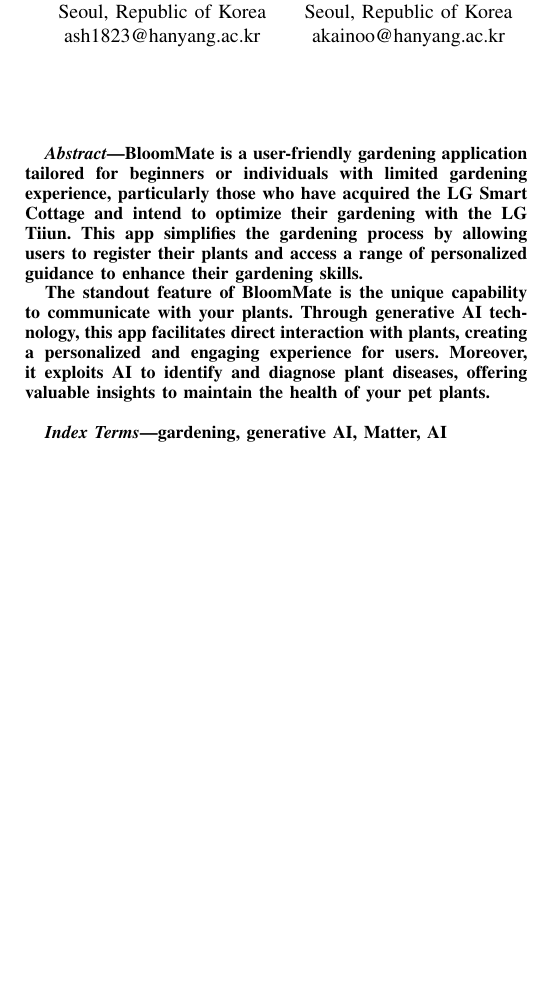
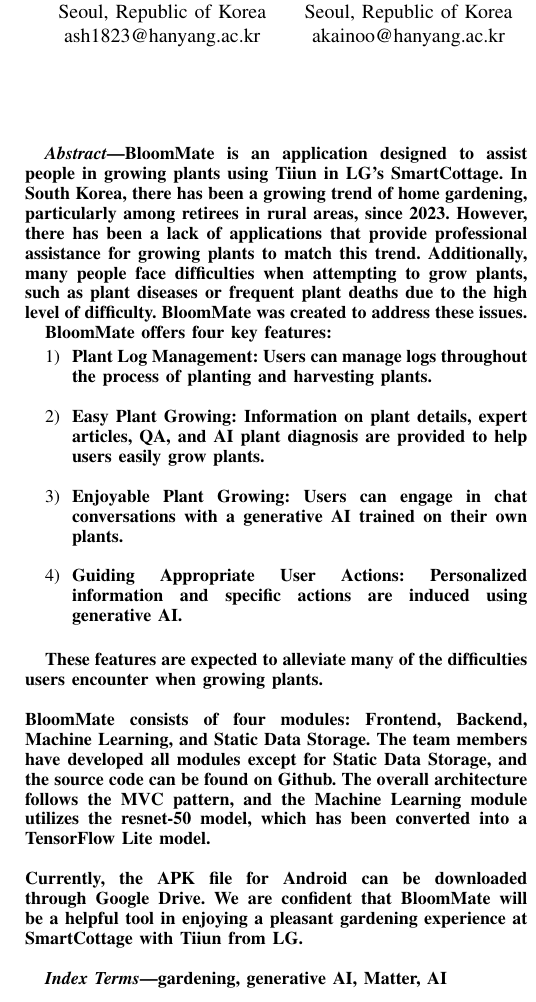
Before and after one commit to BloomMate/BloomMate-Document, a LaTeX paper (HYU-SE-2023-BloomMate.tex): part of one column of page 1 of 52, cut so that both start at the same text, the shorter picture padded with empty space. Compiled offline with pdfLaTeX.

Commit message:
Update HYU-SE-2023-BloomMate.tex

```diff
--- a/HYU-SE-2023-BloomMate.tex
+++ b/HYU-SE-2023-BloomMate.tex
@@ -47,9 +47,22 @@
 \thispagestyle{plain}
 \pagestyle{plain}
 \begin{abstract}
-BloomMate is a user-friendly gardening application tailored for beginners or individuals with limited gardening experience, particularly those who have acquired the LG Smart Cottage and intend to optimize their gardening with the LG Tiiun. This app simplifies the gardening process by allowing users to register their plants and access a range of personalized guidance to enhance their gardening skills.
-
-The standout feature of BloomMate is the unique capability to communicate with your plants. Through generative AI technology, this app facilitates direct interaction with plants, creating a personalized and engaging experience for users. Moreover, it exploits AI to identify and diagnose plant diseases, offering valuable insights to maintain the health of your pet plants.\\
+BloomMate is an application designed to assist people in growing plants using Tiiun in LG's SmartCottage. In South Korea, there has been a growing trend of home gardening, particularly among retirees in rural areas, since 2023. However, there has been a lack of applications that provide professional assistance for growing plants to match this trend. Additionally, many people face difficulties when attempting to grow plants, such as plant diseases or frequent plant deaths due to the high level of difficulty. BloomMate was created to address these issues.
+
+BloomMate offers four key features:
+\begin{enumerate}
+    \item Plant Log Management: Users can manage logs throughout the process of planting and harvesting plants. \\
+    \item Easy Plant Growing: Information on plant details, expert articles, Q&A, and AI plant diagnosis are provided to help users easily grow plants. \\
+    \item Enjoyable Plant Growing: Users can engage in chat conversations with a generative AI trained on their own plants. \\
+    \item Guiding Appropriate User Actions: Personalized information and specific actions are induced using generative AI. \\
+\end{enumerate}
+
+
+These features are expected to alleviate many of the difficulties users encounter when growing plants.\\
+\newline
+BloomMate consists of four modules: Frontend, Backend, Machine Learning, and Static Data Storage. The team members have developed all modules except for Static Data Storage, and the source code can be found on Github. The overall architecture follows the MVC pattern, and the Machine Learning module utilizes the resnet-50 model, which has been converted into a TensorFlow Lite model.\\
+\newline
+Currently, the APK file for Android can be downloaded through Google Drive. We are confident that BloomMate will be a helpful tool in enjoying a pleasant gardening experience at SmartCottage with Tiiun from LG.\\
 \end{abstract}
 \begin{IEEEkeywords}
 gardening, generative AI, Matter, AI\\
```
